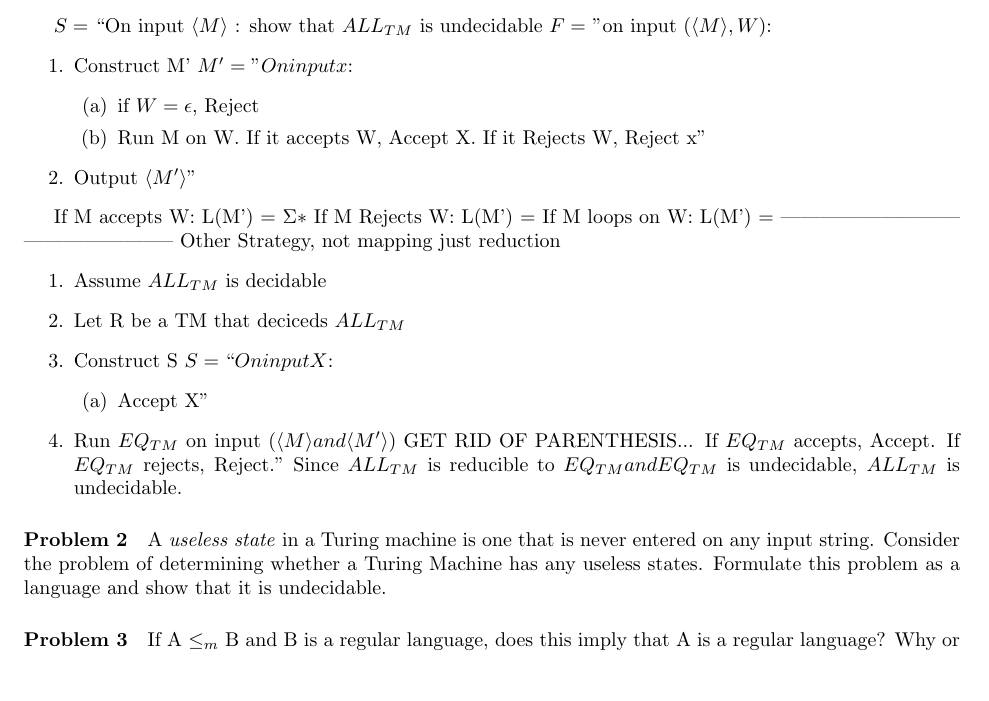
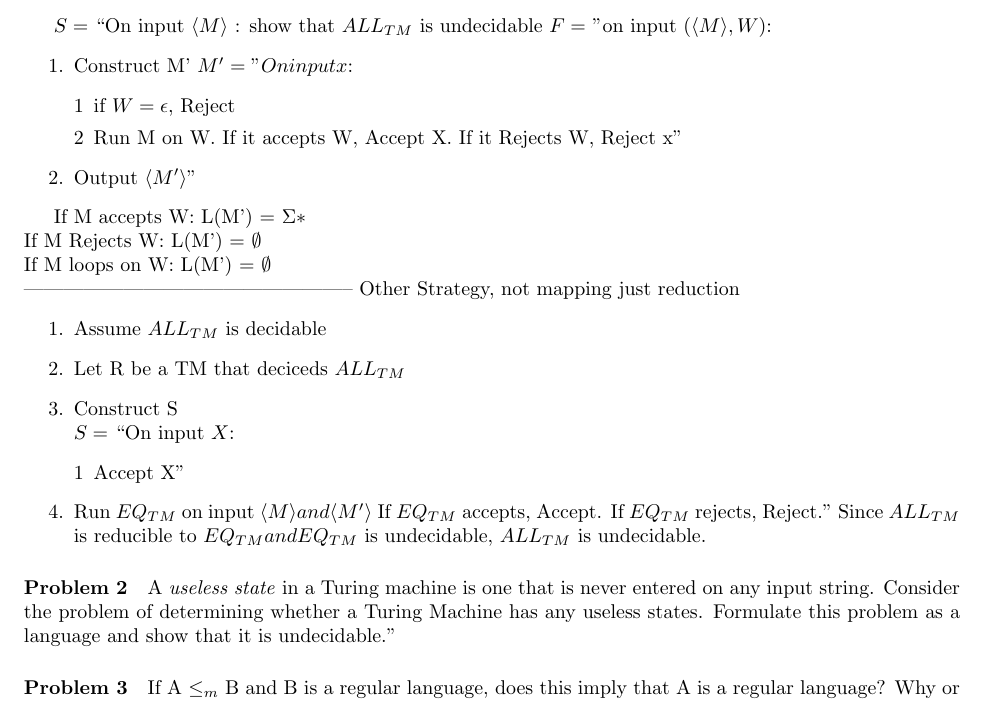
Before and after one commit to dcobbley/311Latex, a LaTeX problem sheet (assignment5.tex): part of the page, cut so that both start at the same text, the shorter picture padded with empty space. Compiled offline with pdfLaTeX.

Commit message:
minor changes
formatting

```diff
--- a/assignment5.tex
+++ b/assignment5.tex
@@ -24,7 +24,7 @@ $F =$ "on input $(\langle M \rangle , W)$:
 \begin{enumerate}
 \item Construct M'
 $M' = "On input x$:
-\begin{enumerate}
+\begin{enumerate}[1]
 \item if $ W = \epsilon$, Reject
 \item Run M on W.
  If it accepts W, Accept X.
@@ -34,26 +34,26 @@ $M' = "On input x$:
 \end{enumerate}
 
 If M accepts W:  L(M') = $\Sigma*$
-If M Rejects W:  L(M') = \empty
-If M loops on W: L(M') = \empty
---------------------------------------------------
+\\If M Rejects W:  L(M') = $\emptyset$
+\\If M loops on W: L(M') = $\emptyset$
+\\--------------------------------------------------
 Other Strategy, not mapping just reduction
 \begin{enumerate}
 \item Assume $ALL_{TM}$ is decidable
 \item Let R be a TM that deciceds $ALL_{TM}$
 \item Construct S
- $S = ``On input X$:
-\begin{enumerate}
+\\ $S =$ ``On input $X$:
+\begin{enumerate}[1]
 \item Accept X"
 \end{enumerate}
-\item Run $EQ_{TM}$ on input $(\langle M \rangle and \langle M' \rangle)$ GET RID OF PARENTHESIS...
+\item Run $EQ_{TM}$ on input $\langle M \rangle and \langle M' \rangle$
  If $EQ_{TM}$ accepts, Accept.
  If $EQ_{TM}$ rejects, Reject."
 Since $ALL_{TM}$ is reducible to $EQ_{TM} and EQ_{TM}$ is undecidable, $ALL_{TM}$ is undecidable.
 \end{enumerate}
 
 
-\paragraph{Problem 2} A \textit{useless state} in a Turing machine is one that is never entered on any input string. Consider the problem of determining whether a Turing Machine has any useless states. Formulate this problem as a language and show that it is undecidable.
+\paragraph{Problem 2} A \textit{useless state} in a Turing machine is one that is never entered on any input string. Consider the problem of determining whether a Turing Machine has any useless states. Formulate this problem as a language and show that it is undecidable."
 
 %We need to mark off every state in a machine for every possible string, if any are missed its a useless
 %State. But this is an infinite problem. Is this problem reducable somehow??
```
